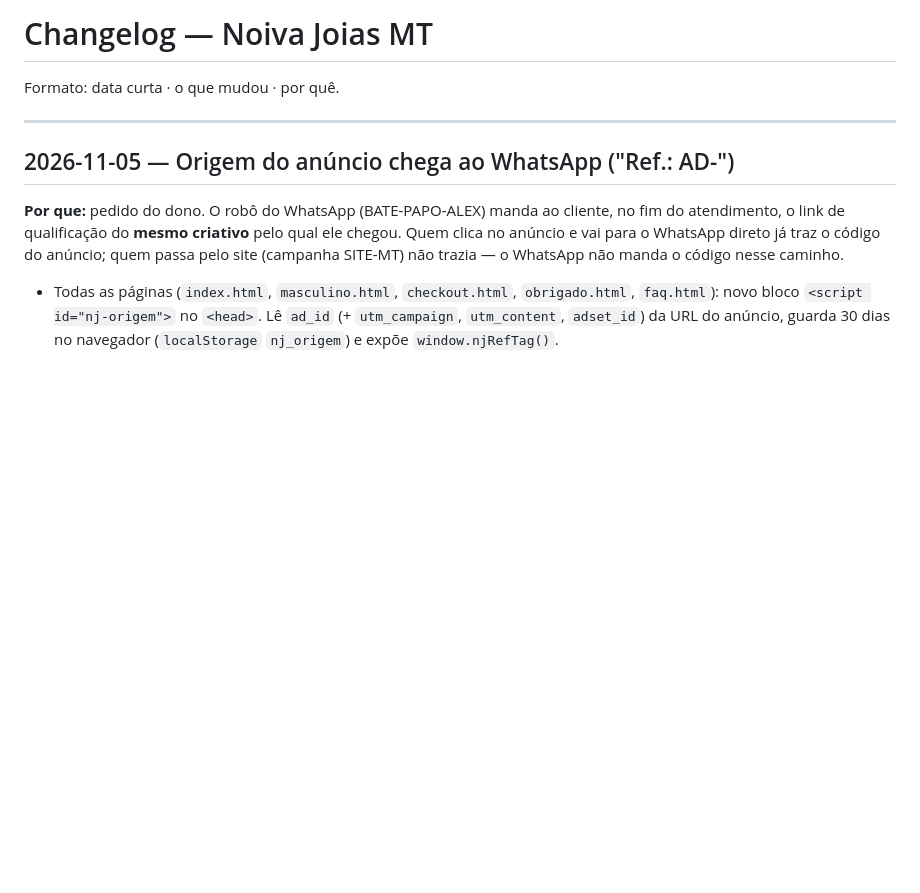
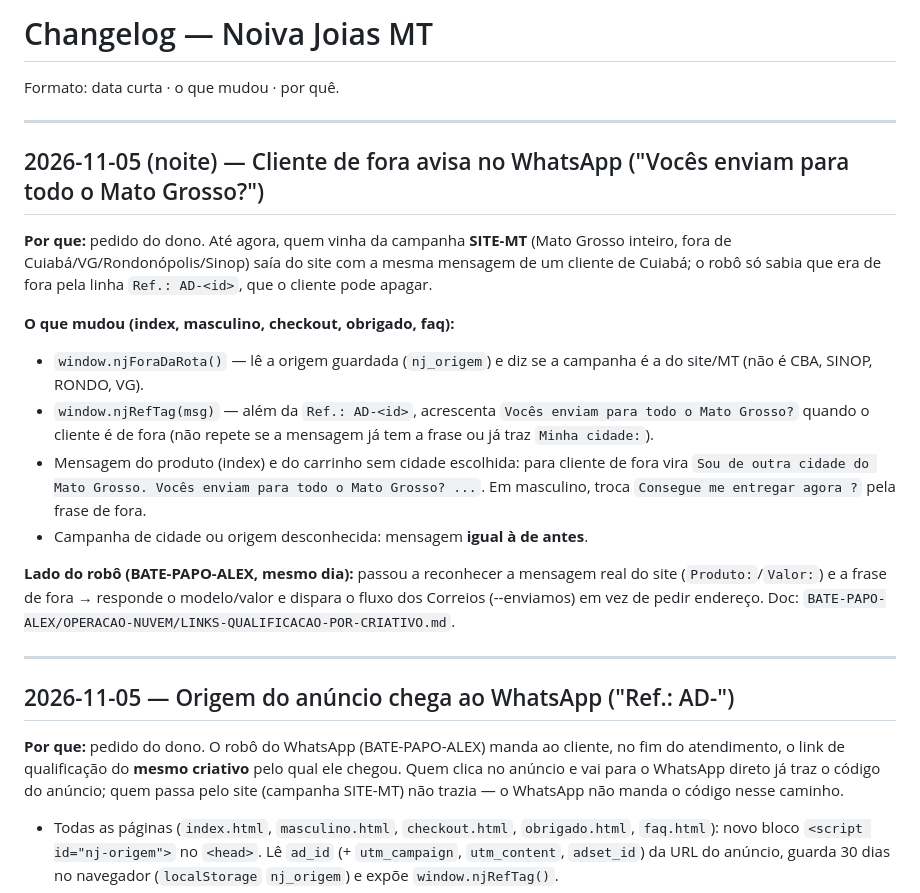
Before and after one commit to rodriguesalex999-u/noivajoiasmt, a Markdown page: CHANGELOG.md, the part around the change. GitHub-like rendering; blank space fills up the shorter version.

Commit message:
CHANGELOG: cliente de fora avisa no WhatsApp (05/11 noite)
Co-Authored-By: Claude Fable 5.1 <noreply@anthropic.com>
Claude-Session: https://claude.ai/code/session_01CATdYjtXouY7HBS3XXgNXf

```diff
--- a/CHANGELOG.md
+++ b/CHANGELOG.md
@@ -1,6 +1,20 @@
 # Changelog — Noiva Joias MT
 
 Formato: data curta · o que mudou · por quê.
+
+---
+
+## 2026-11-05 (noite) — Cliente de fora avisa no WhatsApp ("Vocês enviam para todo o Mato Grosso?")
+
+**Por que:** pedido do dono. Até agora, quem vinha da campanha **SITE-MT** (Mato Grosso inteiro, fora de Cuiabá/VG/Rondonópolis/Sinop) saía do site com a mesma mensagem de um cliente de Cuiabá; o robô só sabia que era de fora pela linha `Ref.: AD-<id>`, que o cliente pode apagar.
+
+**O que mudou (index, masculino, checkout, obrigado, faq):**
+- `window.njForaDaRota()` — lê a origem guardada (`nj_origem`) e diz se a campanha é a do site/MT (não é CBA, SINOP, RONDO, VG).
+- `window.njRefTag(msg)` — além da `Ref.: AD-<id>`, acrescenta `Vocês enviam para todo o Mato Grosso?` quando o cliente é de fora (não repete se a mensagem já tem a frase ou já traz `Minha cidade:`).
+- Mensagem do produto (index) e do carrinho sem cidade escolhida: para cliente de fora vira `Sou de outra cidade do Mato Grosso. Vocês enviam para todo o Mato Grosso? ...`. Em masculino, troca `Consegue me entregar agora ?` pela frase de fora.
+- Campanha de cidade ou origem desconhecida: mensagem **igual à de antes**.
+
+**Lado do robô (BATE-PAPO-ALEX, mesmo dia):** passou a reconhecer a mensagem real do site (`Produto:`/`Valor:`) e a frase de fora → responde o modelo/valor e dispara o fluxo dos Correios (--enviamos) em vez de pedir endereço. Doc: `BATE-PAPO-ALEX/OPERACAO-NUVEM/LINKS-QUALIFICACAO-POR-CRIATIVO.md`.
 
 ---
 
```
